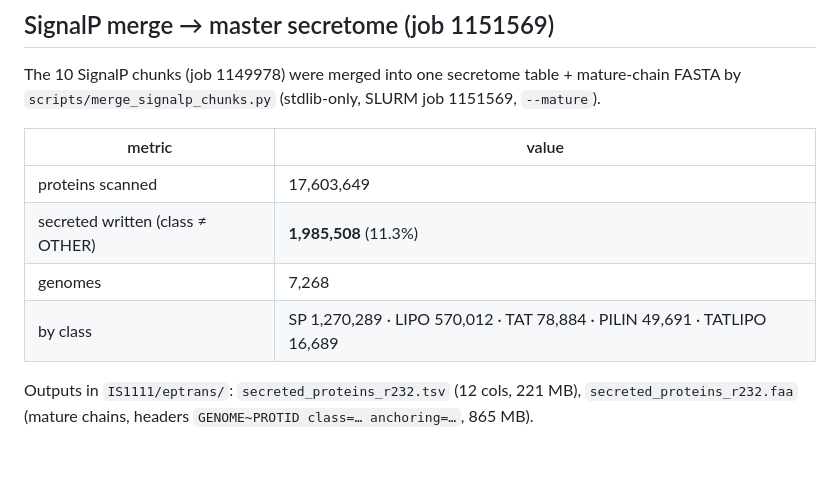
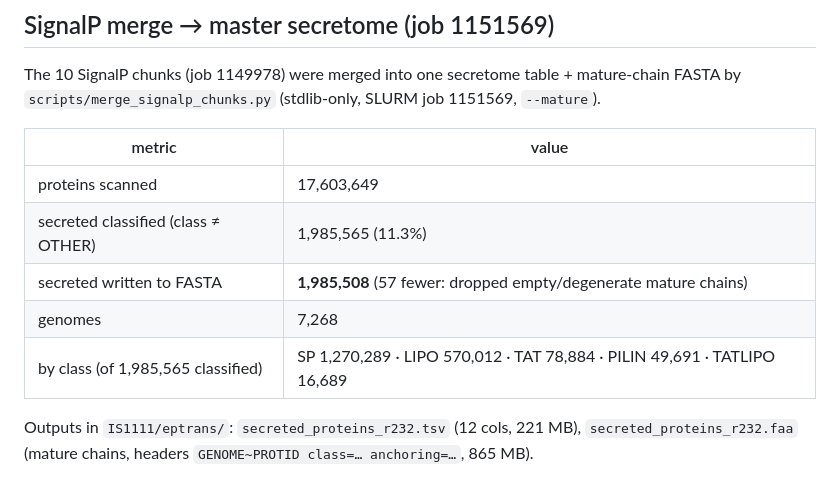
Before and after one commit to jayman1466/Extremophilic-Protein-Translator, a Markdown page: labnotebook.md, the part around the change. Rendered like a GitHub page; blank space fills up the shorter version.

Commit message:
Labnotebook: fix secretome merge table (classified vs written totals)
By-class counts sum to n_secreted (1,985,565 classified), not n_secreted_written
(1,985,508 written to FASTA); the two differ by 57 dropped empty/degenerate
mature chains. Table now distinguishes both rows and labels the by-class
breakdown against the classified total.

```diff
--- a/labnotebook.md
+++ b/labnotebook.md
@@ -583,9 +583,10 @@ mature-chain FASTA by `scripts/merge_signalp_chunks.py` (stdlib-only, SLURM job
 | metric | value |
 |---|---|
 | proteins scanned | 17,603,649 |
-| secreted written (class ≠ OTHER) | **1,985,508** (11.3%) |
+| secreted classified (class ≠ OTHER) | 1,985,565 (11.3%) |
+| secreted written to FASTA | **1,985,508** (57 fewer: dropped empty/degenerate mature chains) |
 | genomes | 7,268 |
-| by class | SP 1,270,289 · LIPO 570,012 · TAT 78,884 · PILIN 49,691 · TATLIPO 16,689 |
+| by class (of 1,985,565 classified) | SP 1,270,289 · LIPO 570,012 · TAT 78,884 · PILIN 49,691 · TATLIPO 16,689 |
 
 Outputs in `IS1111/eptrans/`: `secreted_proteins_r232.tsv` (12 cols, 221 MB),
 `secreted_proteins_r232.faa` (mature chains, headers `GENOME~PROTID class=… anchoring=…`, 865 MB).
```
